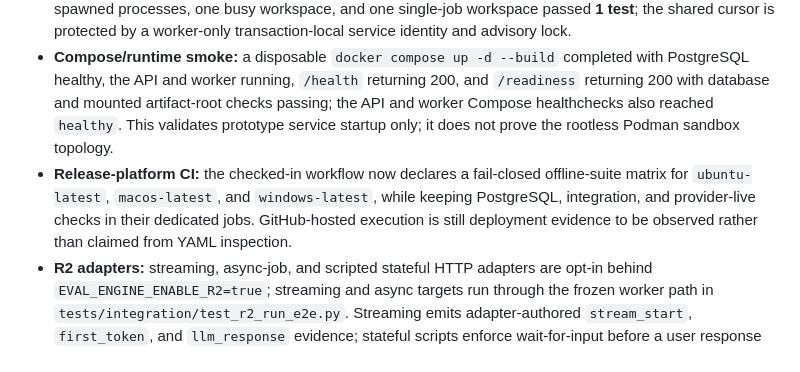
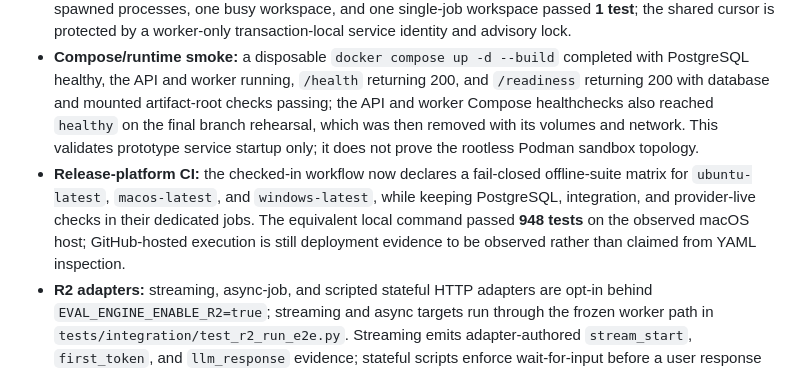
Before and after one commit to ALDRIN121/traceline, a Markdown page: docs/design/workflow-implementation-status.md, the part around the change. GitHub-like rendering.

Commit message:
Record final Compose rehearsal

```diff
--- a/docs/design/workflow-implementation-status.md
+++ b/docs/design/workflow-implementation-status.md
@@ -521,13 +521,15 @@ It is not an R1 release declaration.
   completed with PostgreSQL healthy, the API and worker running, `/health`
   returning 200, and `/readiness` returning 200 with database and mounted
   artifact-root checks passing; the API and worker Compose healthchecks also
-  reached `healthy`. This validates prototype service startup only; it does
-  not prove the rootless Podman sandbox topology.
+  reached `healthy` on the final branch rehearsal, which was then removed with
+  its volumes and network. This validates prototype service startup only; it
+  does not prove the rootless Podman sandbox topology.
 - **Release-platform CI:** the checked-in workflow now declares a fail-closed
   offline-suite matrix for `ubuntu-latest`, `macos-latest`, and
   `windows-latest`, while keeping PostgreSQL, integration, and provider-live
-  checks in their dedicated jobs. GitHub-hosted execution is still deployment
-  evidence to be observed rather than claimed from YAML inspection.
+  checks in their dedicated jobs. The equivalent local command passed **948
+  tests** on the observed macOS host; GitHub-hosted execution is still
+  deployment evidence to be observed rather than claimed from YAML inspection.
 - **R2 adapters:** streaming, async-job, and scripted stateful HTTP adapters
   are opt-in behind `EVAL_ENGINE_ENABLE_R2=true`; streaming and async targets
   run through the frozen worker path in `tests/integration/test_r2_run_e2e.py`.
```
